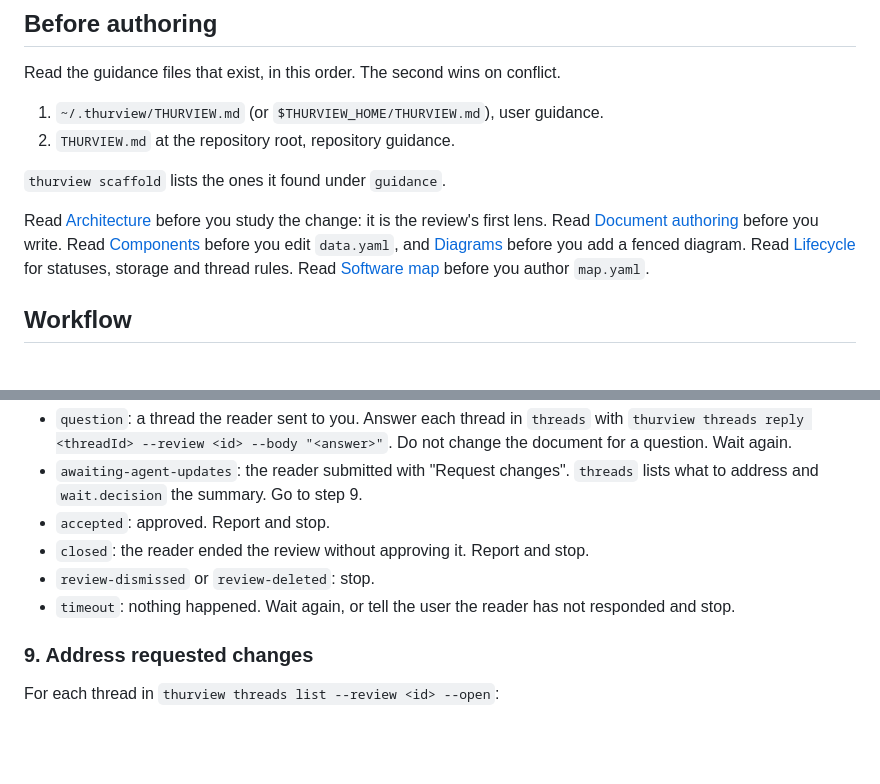
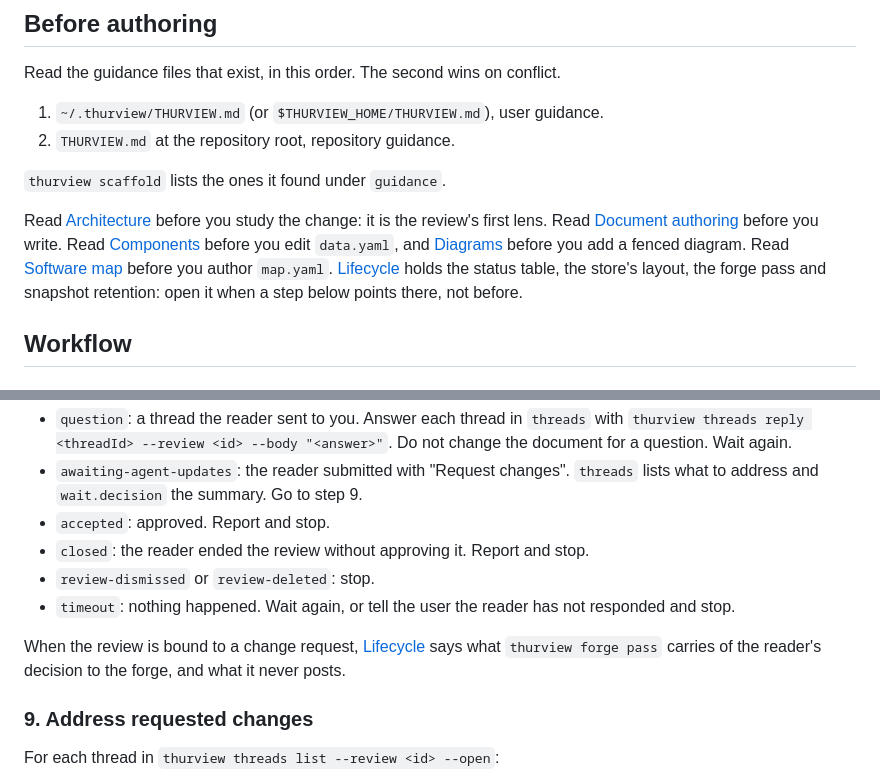
Before and after one commit to Thurbeen/thurview, a Markdown page: skills/thurview/SKILL.md, 2 parts joined by grey strips. GitHub-like rendering; blank space fills up the shorter version.

```diff
--- a/skills/thurview/SKILL.md
+++ b/skills/thurview/SKILL.md
@@ -73,9 +73,10 @@ conflict.
 Read [Architecture](references/architecture.md) before you study the change:
 it is the review's first lens. Read [Document authoring](references/document-authoring.md) before you write.
 Read [Components](references/components.md) before you edit `data.yaml`, and
-[Diagrams](references/diagrams.md) before you add a fenced diagram. Read [Lifecycle](references/lifecycle.md) for statuses,
-storage and thread rules. Read [Software map](references/software-map.md)
-before you author `map.yaml`.
+[Diagrams](references/diagrams.md) before you add a fenced diagram. Read [Software map](references/software-map.md)
+before you author `map.yaml`. [Lifecycle](references/lifecycle.md) holds the
+status table, the store's layout, the forge pass and snapshot retention: open
+it when a step below points there, not before.
 
 ## Workflow
 
@@ -301,6 +302,10 @@ worktree.
 - `timeout`: nothing happened. Wait again, or tell the user the reader has not
   responded and stop.
 
+When the review is bound to a change request, [Lifecycle](references/lifecycle.md)
+says what `thurview forge pass` carries of the reader's decision to the forge,
+and what it never posts.
+
 ### 9. Address requested changes
 
 For each thread in `thurview threads list --review <id> --open`:
```
Also changed, not shown: skills/thurview-pr-review/SKILL.md (+2 -16 lines), 1 other file.
